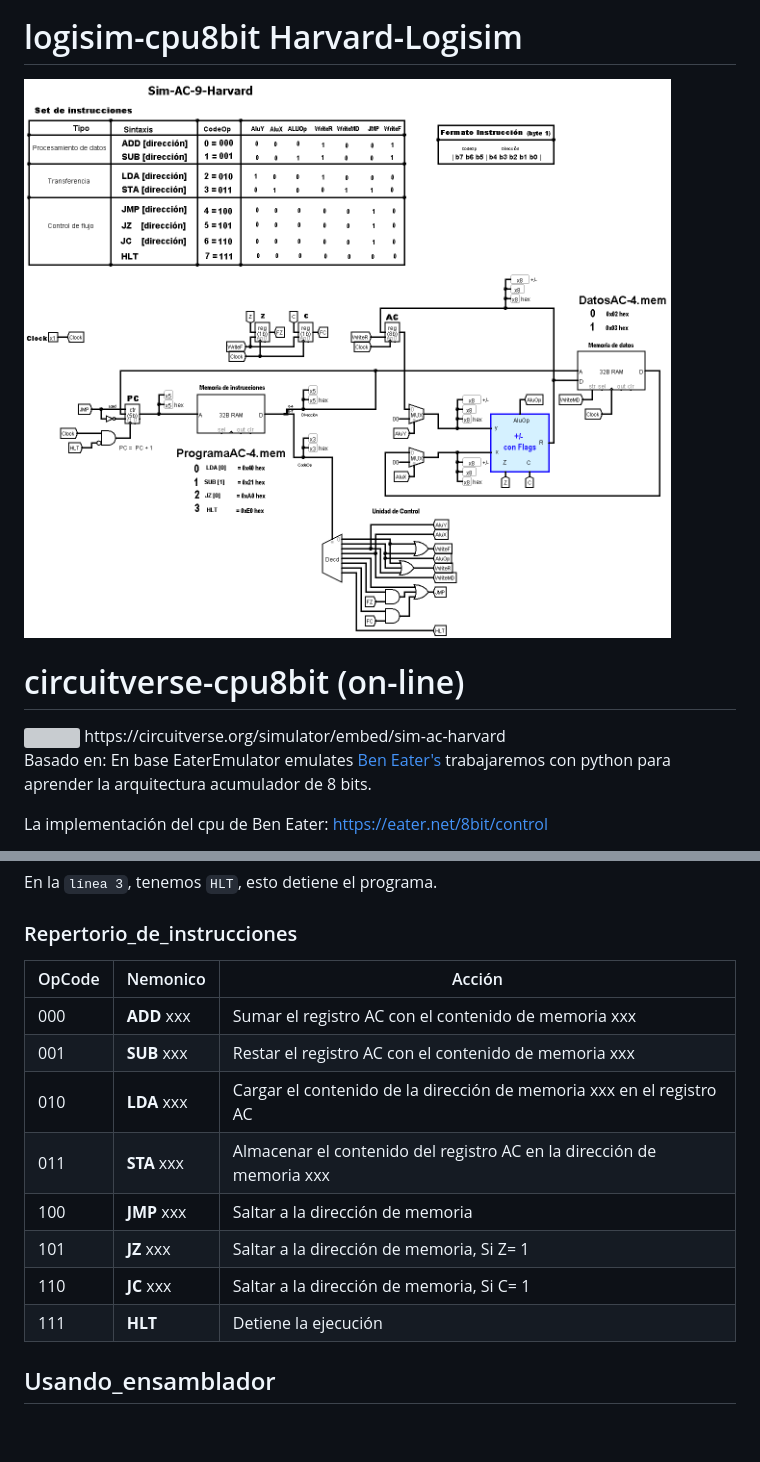
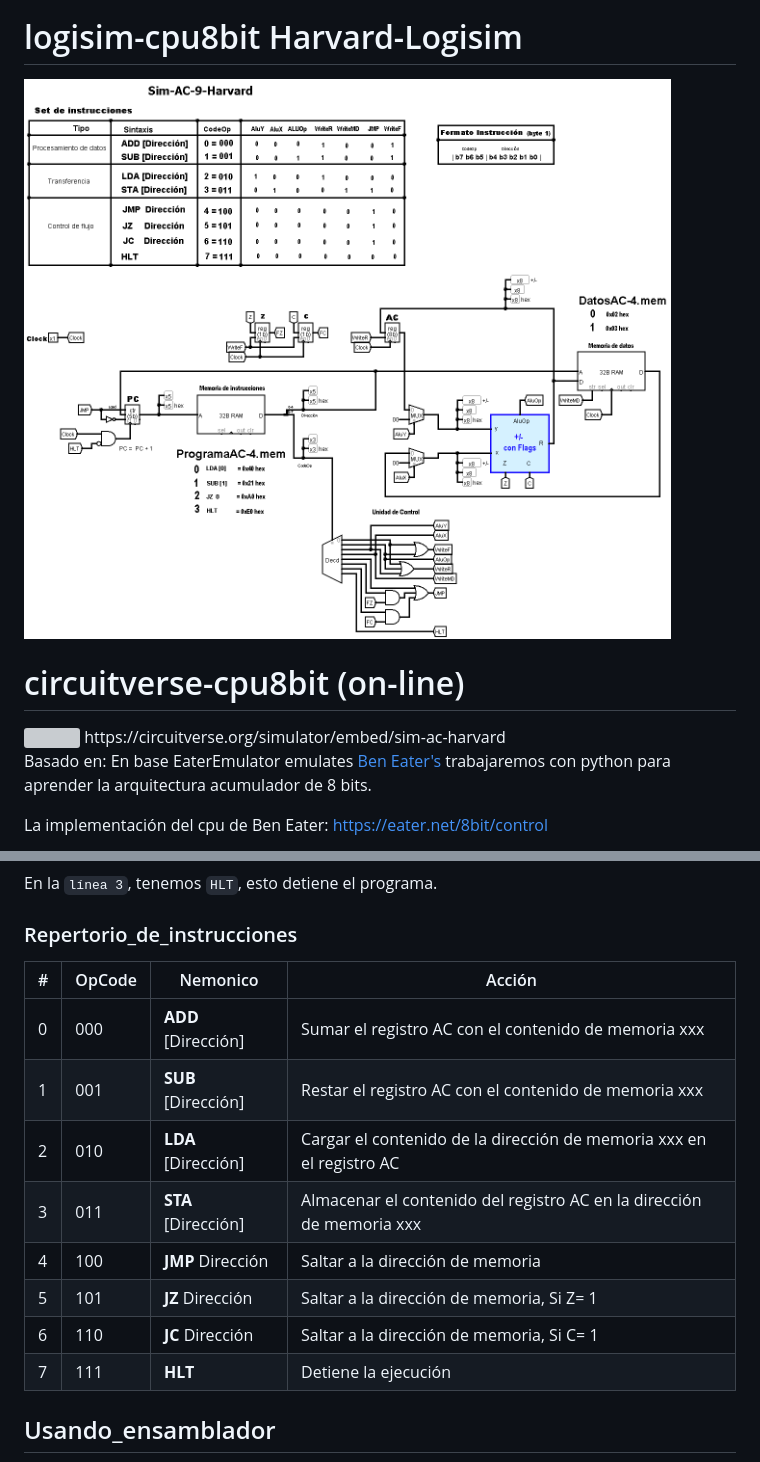
Before and after one commit to ruiz-jose/sim-ac, a Markdown page: README.md, 2 parts joined by grey strips. Rendered like a GitHub page; pictures changed too: assets/sim-AC-Harvard-logisim.png (added), sim-AC-Harvard-logisim.png (deleted); blank space fills up the shorter version; grey boxes are pictures that could not be loaded.

```diff
--- a/README.md
+++ b/README.md
@@ -23,6 +23,6 @@ La arquitectura del CPU permite gestionar un bus de direcciones de 5 bits = 2**5
 
 
 # logisim-cpu8bit Harvard-Logisim
-<img src="./sim-AC-Harvard-logisim.png" >
+<img src="./assets/sim-AC-Harvard-logisim.png" >
 
 # circuitverse-cpu8bit  (on-line)
@@ -77,16 +77,16 @@ En la `línea 3`, tenemos `HLT`, esto detiene el programa.
 
 ### Repertorio_de_instrucciones
 
-| OpCode | Nemonico     | Acción
-|--------|--------------|------------
-| 000    | **ADD** xxx  | Sumar el registro AC con el contenido de memoria xxx
-| 001    | **SUB** xxx  | Restar el registro AC con el contenido de memoria xxx
-| 010    | **LDA** xxx  | Cargar el contenido de la dirección de memoria xxx en el registro AC
-| 011    | **STA** xxx  | Almacenar el contenido del registro AC en la dirección de memoria xxx
-| 100    | **JMP** xxx  | Saltar a la dirección de memoria
-| 101    | **JZ** xxx  | Saltar a la dirección de memoria, Si Z= 1
-| 110    | **JC** xxx  | Saltar a la dirección de memoria, Si C= 1
-| 111    | **HLT**      | Detiene la ejecución
+| # | OpCode | Nemonico             | Acción
+| - |--------|----------------------|------------
+| 0 | 000    | **ADD** [Dirección]  | Sumar el registro AC con el contenido de memoria xxx
+| 1 | 001    | **SUB** [Dirección]  | Restar el registro AC con el contenido de memoria xxx
+| 2 | 010    | **LDA** [Dirección]  | Cargar el contenido de la dirección de memoria xxx en el registro AC
+| 3 | 011    | **STA** [Dirección]  | Almacenar el contenido del registro AC en la dirección de memoria xxx
+| 4 | 100    | **JMP** Dirección    | Saltar a la dirección de memoria
+| 5 | 101    | **JZ**  Dirección    | Saltar a la dirección de memoria, Si Z= 1
+| 6 | 110    | **JC**  Dirección    | Saltar a la dirección de memoria, Si C= 1
+| 7 | 111    | **HLT**              | Detiene la ejecución
 
 
 
```
Also changed, not shown: other parts of README.md (+1 -1 lines), 9 other files.
